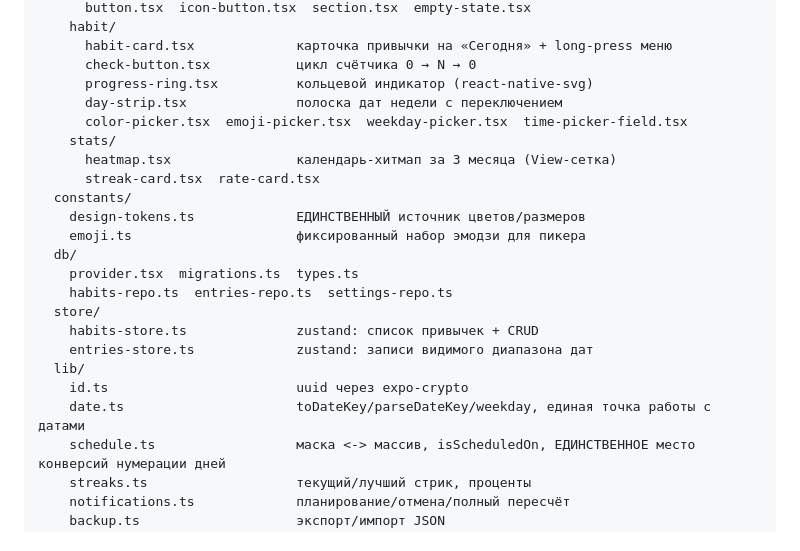
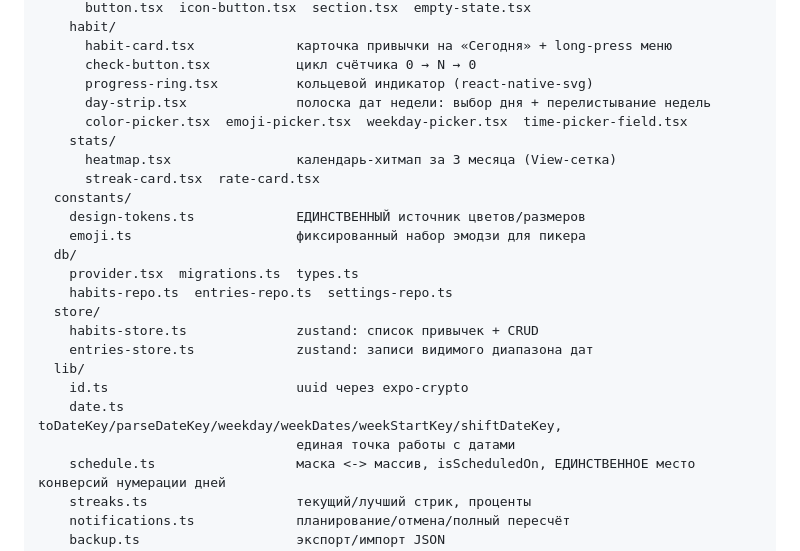
Before and after one commit to mar1798/habbits-line, a Markdown page: PLAN.md, the part around one of its changes. Rendered like a GitHub page.

```diff
--- a/PLAN.md
+++ b/PLAN.md
@@ -196,7 +204,7 @@ src/
       habit-card.tsx             карточка привычки на «Сегодня» + long-press меню
       check-button.tsx           цикл счётчика 0 → N → 0
       progress-ring.tsx          кольцевой индикатор (react-native-svg)
-      day-strip.tsx              полоска дат недели с переключением
+      day-strip.tsx              полоска дат недели: выбор дня + перелистывание недель
       color-picker.tsx  emoji-picker.tsx  weekday-picker.tsx  time-picker-field.tsx
     stats/
       heatmap.tsx                календарь-хитмап за 3 месяца (View-сетка)
@@ -212,7 +220,8 @@ src/
     entries-store.ts             zustand: записи видимого диапазона дат
   lib/
     id.ts                        uuid через expo-crypto
-    date.ts                      toDateKey/parseDateKey/weekday, единая точка работы с датами
+    date.ts                      toDateKey/parseDateKey/weekday/weekDates/weekStartKey/shiftDateKey,
+                                 единая точка работы с датами
     schedule.ts                  маска <-> массив, isScheduledOn, ЕДИНСТВЕННОЕ место конверсий нумерации дней
     streaks.ts                   текущий/лучший стрик, проценты
     notifications.ts             планирование/отмена/полный пересчёт
```
Also changed, not shown: other parts of PLAN.md (+31 -12 lines).
